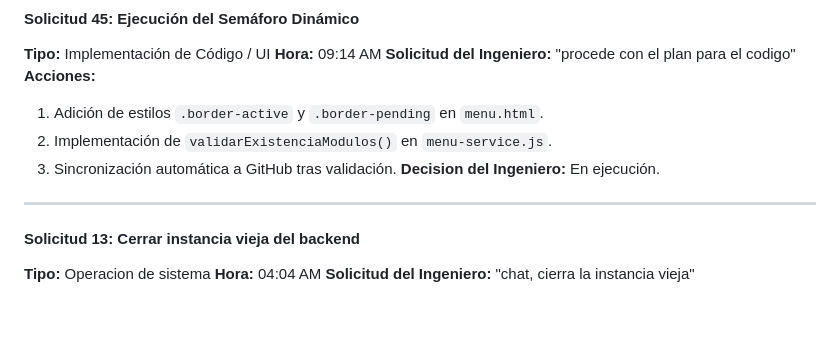
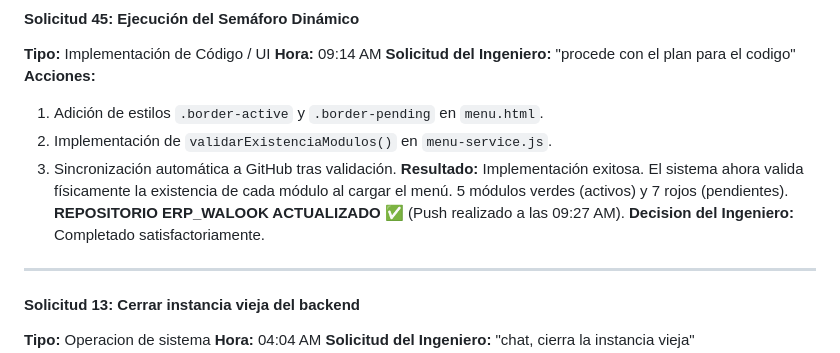
Before and after one commit to gitGabrielCruz/ERP_WALOOK_PCB, a Markdown page: BITACORA_LOG.md, the part around one of its changes. Rendered like a GitHub page; blank space fills up the shorter version.

```diff
--- a/BITACORA_LOG.md
+++ b/BITACORA_LOG.md
@@ -545,7 +545,9 @@
 1. Adición de estilos `.border-active` y `.border-pending` en `menu.html`.
 2. Implementación de `validarExistenciaModulos()` en `menu-service.js`.
 3. Sincronización automática a GitHub tras validación.
-**Decision del Ingeniero:** En ejecución.
+**Resultado:** Implementación exitosa. El sistema ahora valida físicamente la existencia de cada módulo al cargar el menú. 5 módulos verdes (activos) y 7 rojos (pendientes).
+**REPOSITORIO ERP_WALOOK ACTUALIZADO** ✅ (Push realizado a las 09:27 AM).
+**Decision del Ingeniero:** Completado satisfactoriamente.
 
 ---
 
```
Also changed, not shown: other parts of BITACORA_LOG.md (+1 -1 lines).
